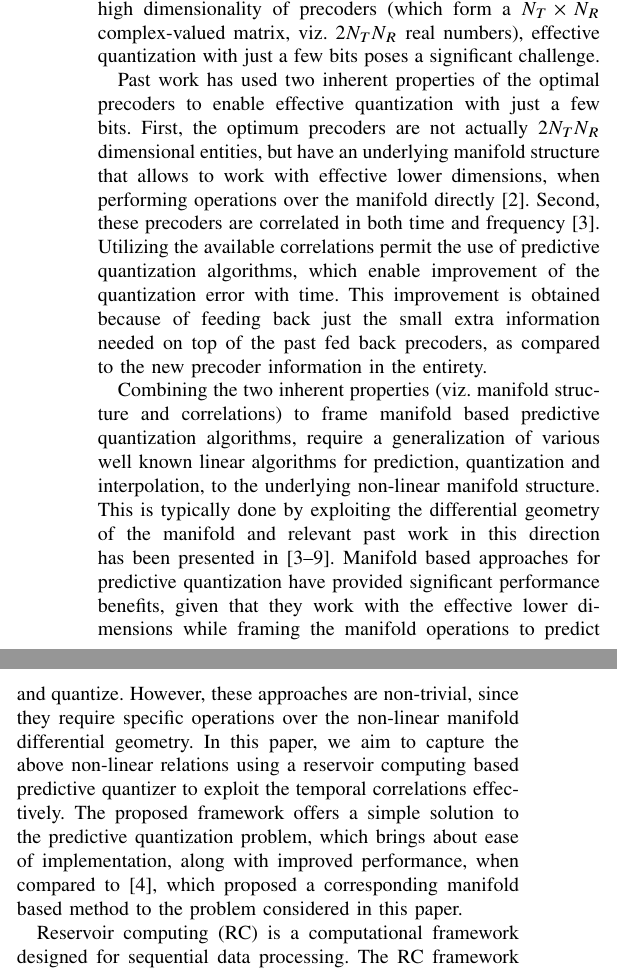
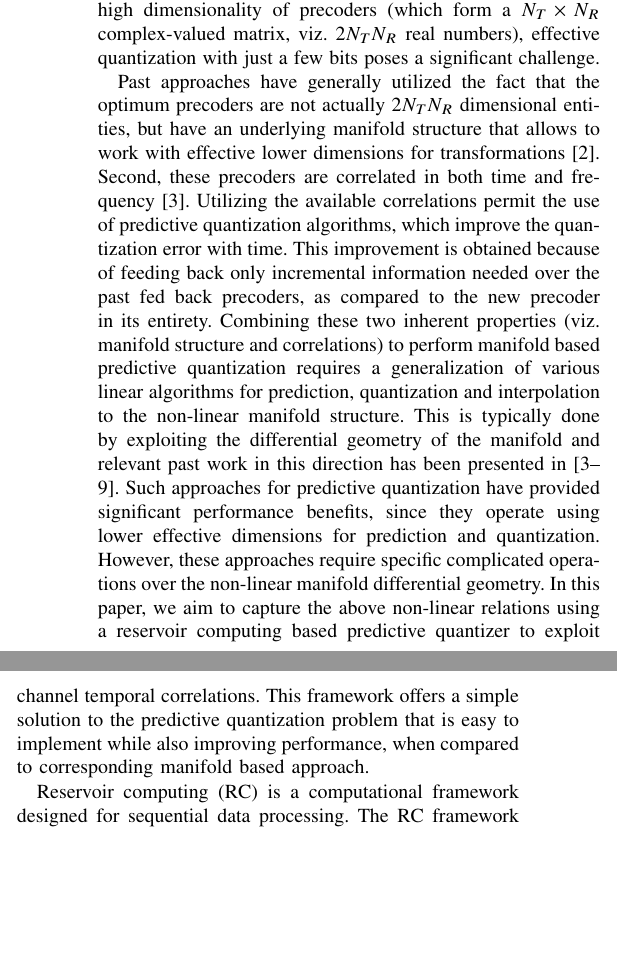
Before and after one commit to Agrim9/Pred-Qt-Reservoir, a LaTeX paper (paper/main.tex): two parts of the columns of page 1 of 5, joined at a grey line, cut so that both start at the same text, the shorter picture padded with empty space. Compiled offline with pdfLaTeX.

Commit message:
Further minor optimizations

```diff
--- a/paper/main.tex
+++ b/paper/main.tex
@@ -206,17 +206,16 @@ Therefore, the receiver needs to quantize and feed back the precoders while resp
 Given the high dimensionality of precoders (which form a $N_T \times N_R$ complex-valued matrix, viz. $2N_TN_R$ real numbers), effective quantization with just a few bits poses a significant challenge.
 
 % Elaborate on each point (what people have done before) lecunnas
-Past work has used two inherent properties of the optimal precoders to enable effective quantization with just a few bits.
-First, the optimum precoders are not actually $2N_TN_R$ dimensional entities, but have an underlying manifold structure that allows to work with effective lower dimensions, when performing operations over the manifold directly \cite{pitaval2013codebooks}.
+Past approaches have generally utilized the fact that the optimum precoders are not actually $2N_TN_R$ dimensional entities, but have an underlying manifold structure that allows to work with effective lower dimensions for transformations \cite{pitaval2013codebooks}.
 Second, these precoders are correlated in both time and frequency \cite{Gupt1905:Predictive}.
-Utilizing the available correlations permit the use of predictive quantization algorithms, which enable improvement of the quantization error with time.
-This improvement is obtained because of feeding back just the small extra information needed on top of the past fed back precoders, as compared to the new precoder information in the entirety.
-% Exploiting frequency correlations permits the use of interpolation algorithms, which reduce the feedback overhead in a single OFDM frame, by feeding back CSI only for certain subcarriers, and interpolating over the others.
-
-Combining the two inherent properties (viz. manifold structure and correlations) to frame manifold based predictive quantization algorithms, require a generalization of various well known linear algorithms for prediction, quantization and interpolation, to the underlying non-linear manifold structure. This is typically done by exploiting the differential geometry of the manifold and relevant past work in this direction has been presented in \cite{Gupt1905:Predictive,6891198,6545375,5671092,Li2016,krishnamachari2013geometry,chang2011adaptive}. Manifold based approaches for predictive quantization have provided significant performance benefits, given that they work with the effective lower dimensions while framing the manifold operations to predict and quantize.
-However, these approaches are non-trivial, since they require specific operations over the non-linear manifold differential geometry.
-In this paper, we aim to capture the above non-linear relations using a reservoir computing based predictive quantizer to exploit the temporal correlations effectively.
-The proposed framework offers a simple solution to the predictive quantization problem, which brings about ease of implementation, along with improved performance, when compared to \cite{6891198}, which proposed a corresponding manifold based method to the problem considered in this paper.
+Utilizing the available correlations permit the use of predictive quantization algorithms, which improve the quantization error with time.
+This improvement is obtained because of feeding back only incremental information needed over the past fed back precoders, as compared to the new precoder in its entirety.
+Combining these two inherent properties (viz. manifold structure and correlations) to perform manifold based predictive quantization requires a generalization of various linear algorithms for prediction, quantization and interpolation to the non-linear manifold structure.
+This is typically done by exploiting the differential geometry of the manifold and relevant past work in this direction has been presented in \cite{Gupt1905:Predictive,6891198,6545375,5671092,Li2016,krishnamachari2013geometry,chang2011adaptive}.
+Such approaches for predictive quantization have provided significant performance benefits, since they operate using lower effective dimensions for prediction and quantization.
+However, these approaches require specific complicated operations over the non-linear manifold differential geometry.
+In this paper, we aim to capture the above non-linear relations using a reservoir computing based predictive quantizer to exploit channel temporal correlations.
+This framework offers a simple solution to the predictive quantization problem that is easy to implement while also improving performance, when compared to corresponding manifold based approach.
 
 % How to we do this
 %\textcolor{blue}
```
Also changed, not shown: paper/main.bib (+4 -3 lines).
